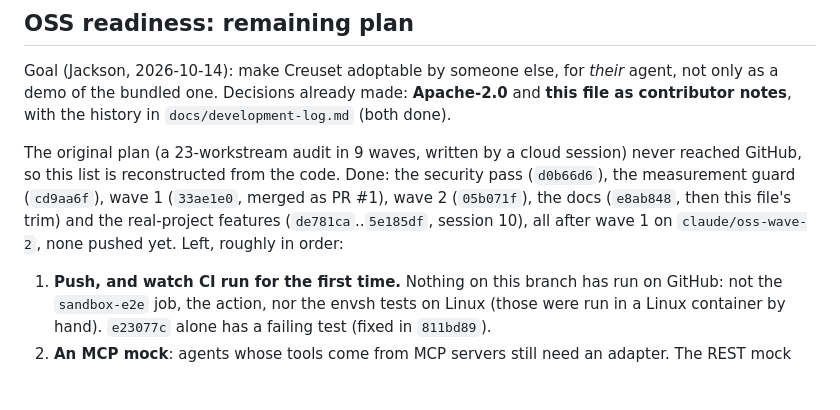
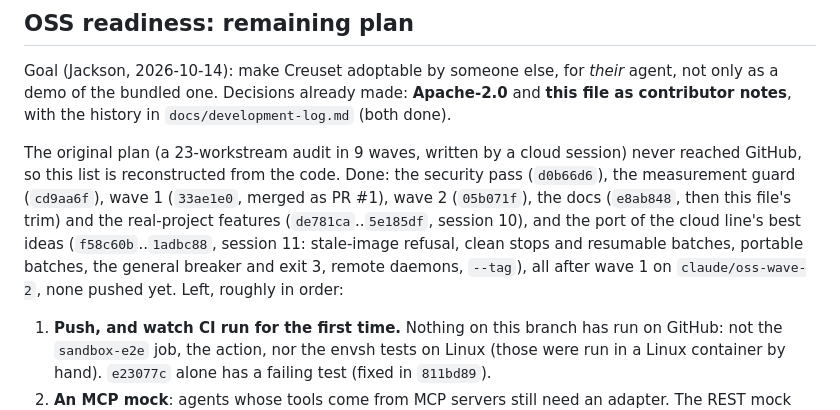
Before and after one commit to jackson-gits/Creuset, a Markdown page: CLAUDE.md, the part around the change. Rendered like a GitHub page; blank space fills up the shorter version.

```diff
--- a/CLAUDE.md
+++ b/CLAUDE.md
@@ -412,8 +412,10 @@ The original plan (a 23-workstream audit in 9 waves, written by a cloud session)
 reached GitHub, so this list is reconstructed from the code. Done: the security pass
 (`d0b66d6`), the measurement guard (`cd9aa6f`), wave 1 (`33ae1e0`, merged as PR #1),
 wave 2 (`05b071f`), the docs (`e8ab848`, then this file's trim) and the real-project
-features (`de781ca`..`5e185df`, session 10), all after wave 1 on `claude/oss-wave-2`, none
-pushed yet. Left, roughly in order:
+features (`de781ca`..`5e185df`, session 10), and the port of the cloud line's best ideas
+(`f58c60b`..`1adbc88`, session 11: stale-image refusal, clean stops and resumable batches,
+portable batches, the general breaker and exit 3, remote daemons, `--tag`), all after wave
+1 on `claude/oss-wave-2`, none pushed yet. Left, roughly in order:
 
 1. **Push, and watch CI run for the first time.** Nothing on this branch has run on GitHub:
    not the `sandbox-e2e` job, the action, nor the envsh tests on Linux (those were run in a
```
Also changed, not shown: docs/development-log.md (+31 -0 lines).
